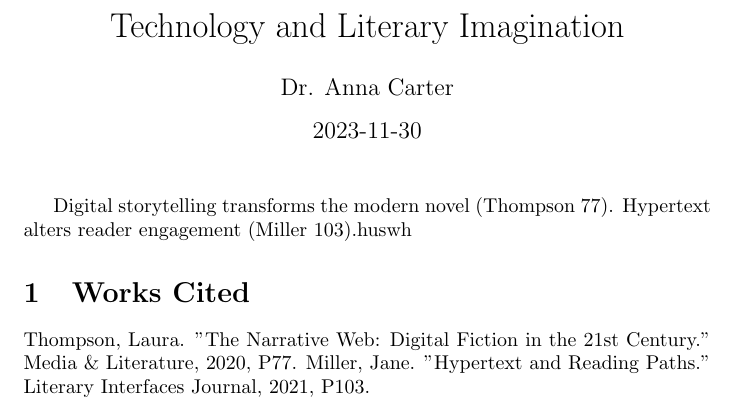
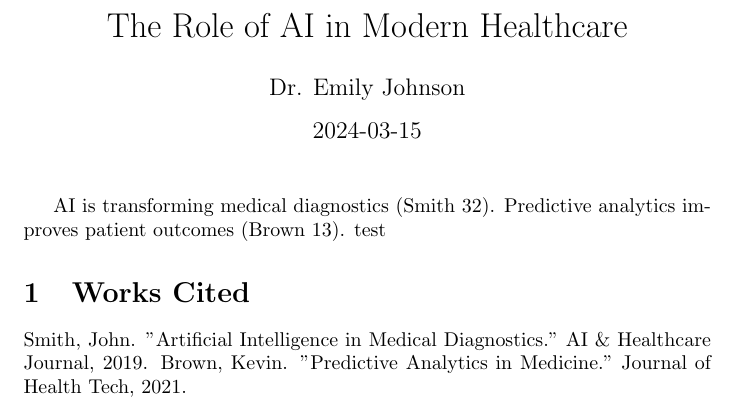
Before and after one commit to Stars1999/ICT2112_SD_ClassRepo, a LaTeX document (ICT2106WebApp/wwwroot/pdfs/document.tex): part of the page, cut at the place of the change. Compiled offline with pdfLaTeX.

Commit message:
Double Check

```diff
--- a/ICT2106WebApp/wwwroot/pdfs/document.tex
+++ b/ICT2106WebApp/wwwroot/pdfs/document.tex
@@ -1,13 +1,13 @@
 \documentclass{article}
-\title{Technology and Literary Imagination}
-\author{Dr. Anna Carter}
-\date{2023-11-30}
+\title{The Role of AI in Modern Healthcare}
+\author{Dr. Emily Johnson}
+\date{2024-03-15}
 \begin{document}
 \maketitle
-Digital storytelling transforms the modern novel (Thompson 77). Hypertext alters reader engagement (Miller 103).huswh
+AI is transforming medical diagnostics (Smith 32). Predictive analytics improves patient outcomes (Brown 13). test
 
 \section{Works Cited}
-Thompson, Laura. "The Narrative Web: Digital Fiction in the 21st Century." Media \& Literature, 2020, P77.
-Miller, Jane. "Hypertext and Reading Paths." Literary Interfaces Journal, 2021, P103.
+Smith, John. "Artificial Intelligence in Medical Diagnostics." AI \& Healthcare Journal, 2019.
+Brown, Kevin. "Predictive Analytics in Medicine." Journal of Health Tech, 2021.
 \end{document}
 %% --------------------------------------------
```
Also changed, not shown: ICT2106WebApp/wwwroot/pdfs/document.pdf, 1 other file.
